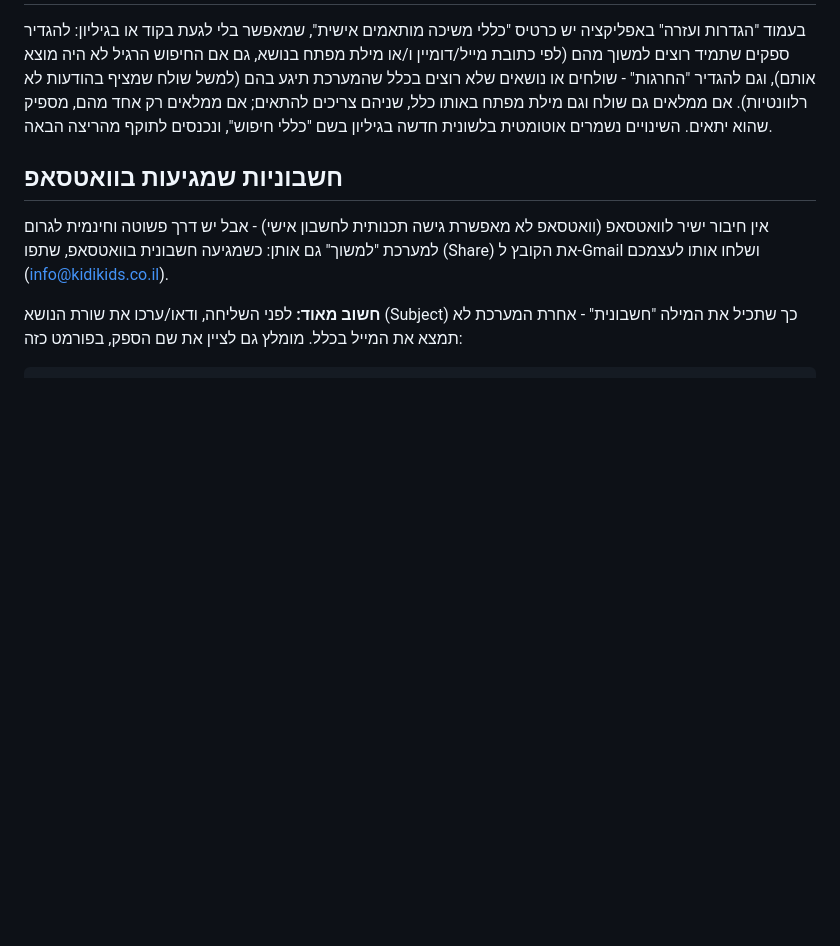
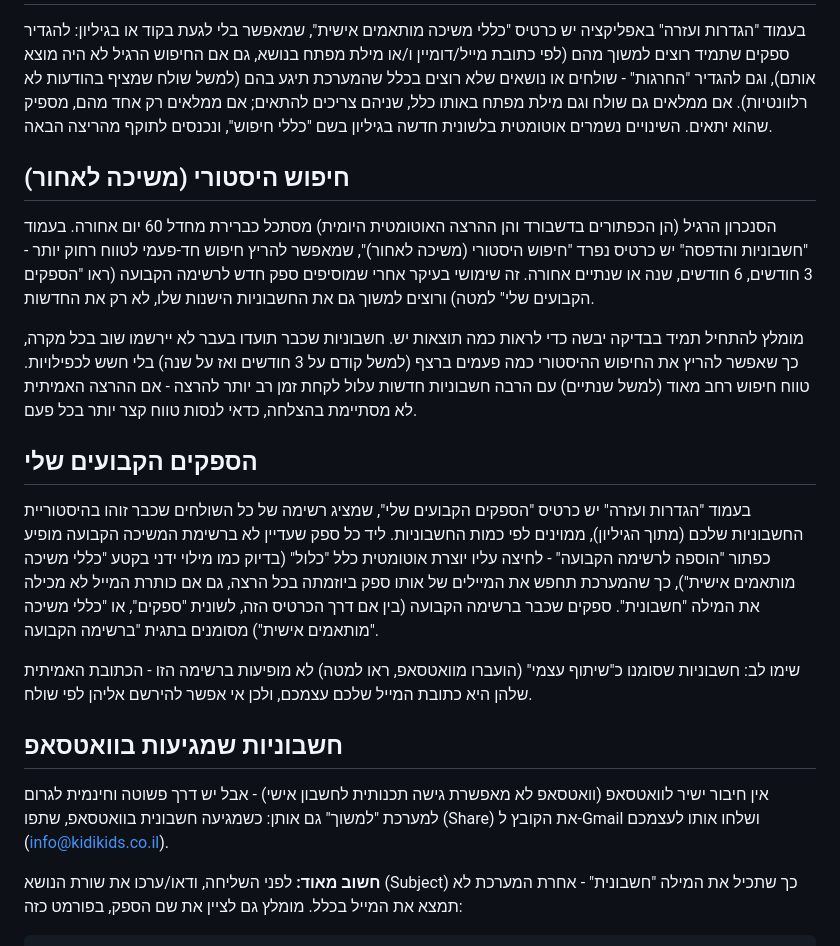
Before and after one commit to kidikids/invoice-collector, a Markdown page: README.md, the part around the change. Rendered like a GitHub page; blank space fills up the shorter version.

```diff
--- a/README.md
+++ b/README.md
@@ -162,6 +162,37 @@ Deploy site) כדי שהמשתנים ייכנסו לתוקף.
 השינויים נשמרים אוטומטית בלשונית חדשה בגיליון בשם "כללי חיפוש", ונכנסים
 לתוקף מהריצה הבאה.
 
+## חיפוש היסטורי (משיכה לאחור)
+
+הסנכרון הרגיל (הן הכפתורים בדשבורד והן ההרצה האוטומטית היומית) מסתכל
+כברירת מחדל 60 יום אחורה. בעמוד "חשבוניות והדפסה" יש כרטיס נפרד "חיפוש
+היסטורי (משיכה לאחור)", שמאפשר להריץ חיפוש חד-פעמי לטווח רחוק יותר -
+3 חודשים, 6 חודשים, שנה או שנתיים אחורה. זה שימושי בעיקר אחרי שמוסיפים
+ספק חדש לרשימה הקבועה (ראו "הספקים הקבועים שלי" למטה) ורוצים למשוך גם
+את החשבוניות הישנות שלו, לא רק את החדשות.
+
+מומלץ להתחיל תמיד בבדיקה יבשה כדי לראות כמה תוצאות יש. חשבוניות שכבר
+תועדו בעבר לא יירשמו שוב בכל מקרה, כך שאפשר להריץ את החיפוש ההיסטורי
+כמה פעמים ברצף (למשל קודם על 3 חודשים ואז על שנה) בלי חשש לכפילויות.
+טווח חיפוש רחב מאוד (למשל שנתיים) עם הרבה חשבוניות חדשות עלול לקחת זמן
+רב יותר להרצה - אם ההרצה האמיתית לא מסתיימת בהצלחה, כדאי לנסות טווח
+קצר יותר בכל פעם.
+
+## הספקים הקבועים שלי
+
+בעמוד "הגדרות ועזרה" יש כרטיס "הספקים הקבועים שלי", שמציג רשימה של כל
+השולחים שכבר זוהו בהיסטוריית החשבוניות שלכם (מתוך הגיליון), ממוינים לפי
+כמות החשבוניות. ליד כל ספק שעדיין לא ברשימת המשיכה הקבועה מופיע כפתור
+"הוספה לרשימה הקבועה" - לחיצה עליו יוצרת אוטומטית כלל "כלול" (בדיוק כמו
+מילוי ידני בקטע "כללי משיכה מותאמים אישית"), כך שהמערכת תחפש את המיילים
+של אותו ספק ביוזמתה בכל הרצה, גם אם כותרת המייל לא מכילה את המילה
+"חשבונית". ספקים שכבר ברשימה הקבועה (בין אם דרך הכרטיס הזה, לשונית
+"ספקים", או "כללי משיכה מותאמים אישית") מסומנים בתגית "ברשימה הקבועה".
+
+שימו לב: חשבוניות שסומנו כ"שיתוף עצמי" (הועברו מוואטסאפ, ראו למטה) לא
+מופיעות ברשימה הזו - הכתובת האמיתית שלהן היא כתובת המייל שלכם עצמכם,
+ולכן אי אפשר להירשם אליהן לפי שולח.
+
 ## חשבוניות שמגיעות בוואטסאפ
 
 אין חיבור ישיר לוואטסאפ (וואטסאפ לא מאפשרת גישה תכנותית לחשבון אישי) - אבל
```
